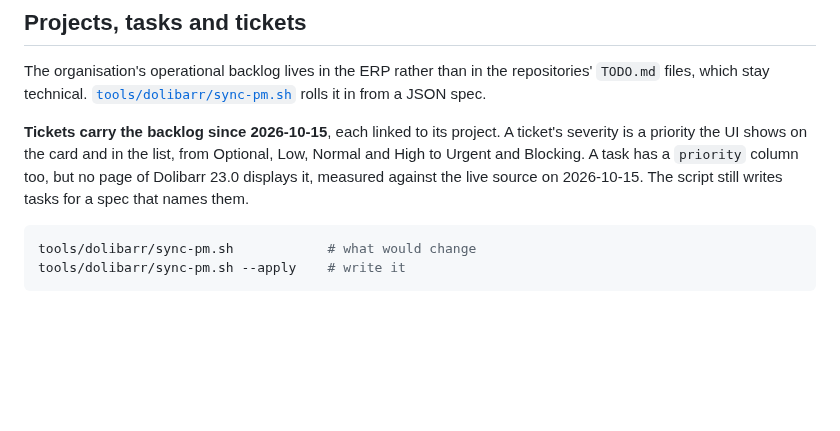
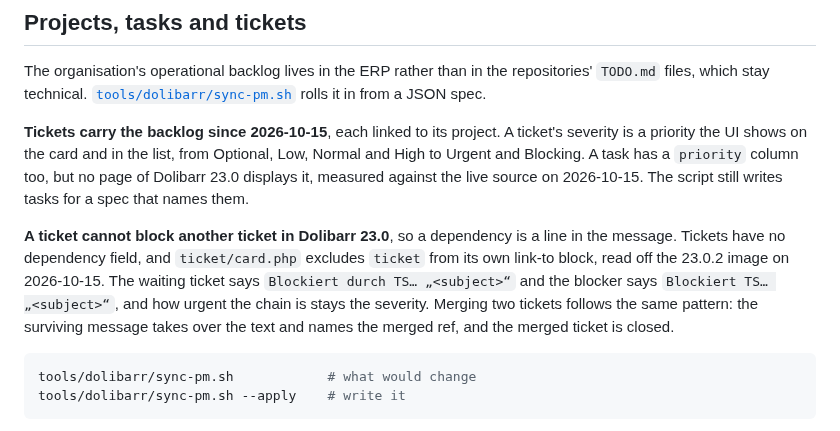
Before and after one commit to SdWa5/vps, a Markdown page: docs/dolibarr.md, the part around the change. Rendered like a GitHub page; blank space fills up the shorter version.

Commit message:
feature/dolibarr-blocking-convention sdwa5-vps 1.72.1
### Changed

- Document ticket dependencies and merges in docs/dolibarr.md.

````diff
--- a/docs/dolibarr.md
+++ b/docs/dolibarr.md
@@ -192,6 +192,13 @@ priority the UI shows on the card and in the list, from Optional, Low, Normal an
 Blocking. A task has a `priority` column too, but no page of Dolibarr 23.0 displays it, measured
 against the live source on 2026-10-15. The script still writes tasks for a spec that names them.
 
+**A ticket cannot block another ticket in Dolibarr 23.0**, so a dependency is a line in the message.
+Tickets have no dependency field, and `ticket/card.php` excludes `ticket` from its own link-to block,
+read off the 23.0.2 image on 2026-10-15. The waiting ticket says `Blockiert durch TS… „<subject>“`
+and the blocker says `Blockiert TS… „<subject>“`, and how urgent the chain is stays the severity.
+Merging two tickets follows the same pattern: the surviving message takes over the text and names the
+merged ref, and the merged ticket is closed.
+
 ```bash
 tools/dolibarr/sync-pm.sh            # what would change
 tools/dolibarr/sync-pm.sh --apply    # write it
````
Also changed, not shown: CHANGELOG.md (+2 -0 lines).
